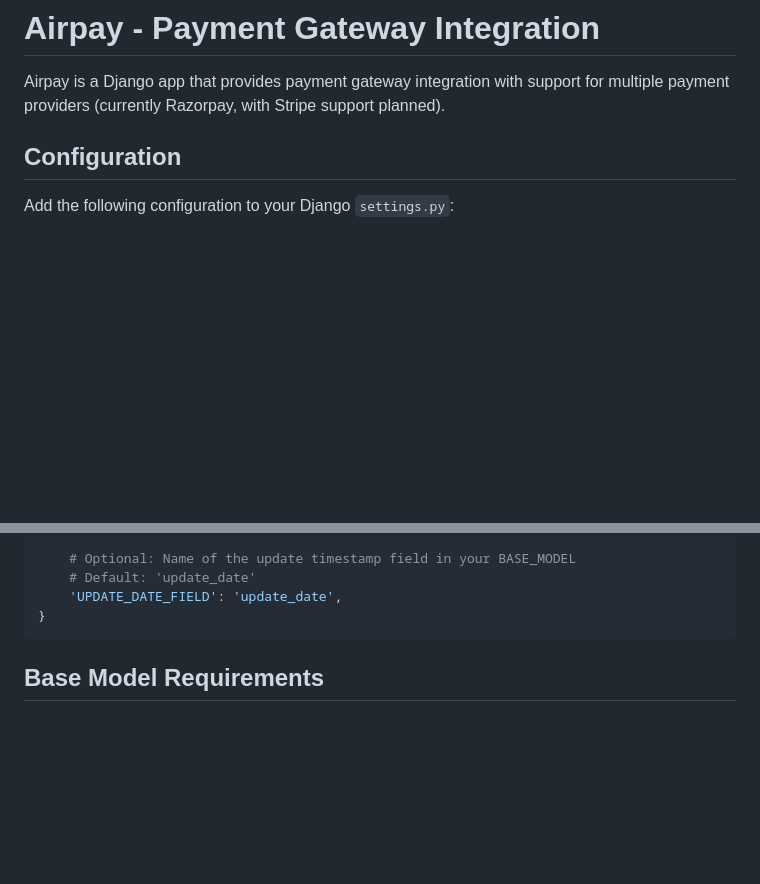
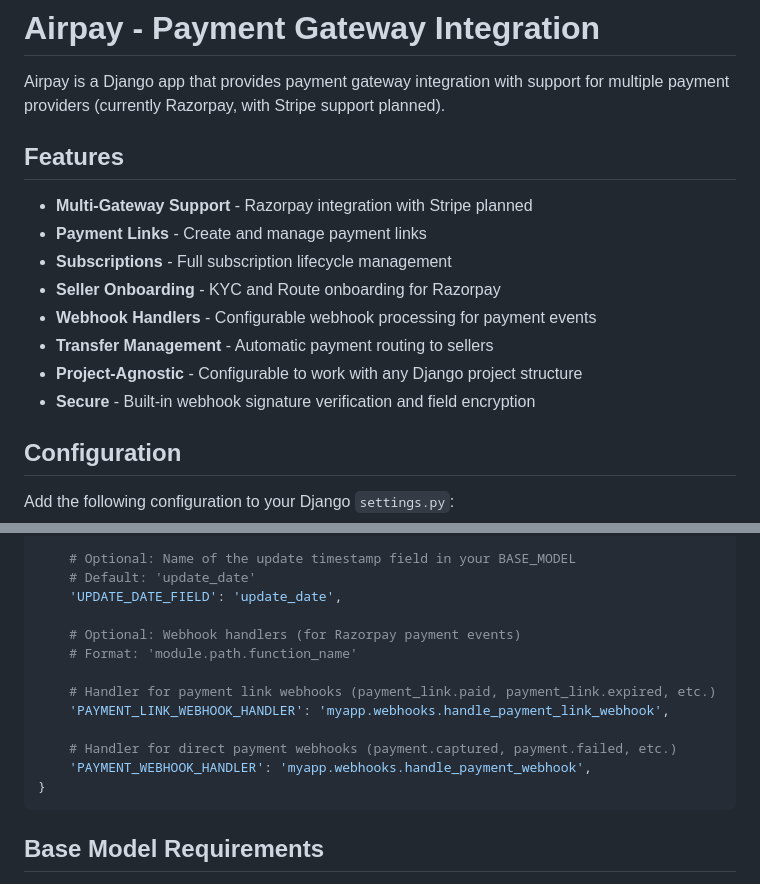
Before and after one commit to airleydotio/airpay.drf, a Markdown page: README.md, 2 parts joined by grey strips. GitHub-like rendering; blank space fills up the shorter version.

````diff
--- a/README.md
+++ b/README.md
@@ -1,6 +1,17 @@
 # Airpay - Payment Gateway Integration
 
 Airpay is a Django app that provides payment gateway integration with support for multiple payment providers (currently Razorpay, with Stripe support planned).
+
+## Features
+
+- **Multi-Gateway Support** - Razorpay integration with Stripe planned
+- **Payment Links** - Create and manage payment links
+- **Subscriptions** - Full subscription lifecycle management
+- **Seller Onboarding** - KYC and Route onboarding for Razorpay
+- **Webhook Handlers** - Configurable webhook processing for payment events
+- **Transfer Management** - Automatic payment routing to sellers
+- **Project-Agnostic** - Configurable to work with any Django project structure
+- **Secure** - Built-in webhook signature verification and field encryption
 
 ## Configuration
 
@@ -24,6 +35,15 @@ AIRPAY = {
     # Optional: Name of the update timestamp field in your BASE_MODEL
     # Default: 'update_date'
     'UPDATE_DATE_FIELD': 'update_date',
+
+    # Optional: Webhook handlers (for Razorpay payment events)
+    # Format: 'module.path.function_name'
+
+    # Handler for payment link webhooks (payment_link.paid, payment_link.expired, etc.)
+    'PAYMENT_LINK_WEBHOOK_HANDLER': 'myapp.webhooks.handle_payment_link_webhook',
+
+    # Handler for direct payment webhooks (payment.captured, payment.failed, etc.)
+    'PAYMENT_WEBHOOK_HANDLER': 'myapp.webhooks.handle_payment_webhook',
 }
 ```
 
````
Also changed, not shown: other parts of README.md (+57 -0 lines).
